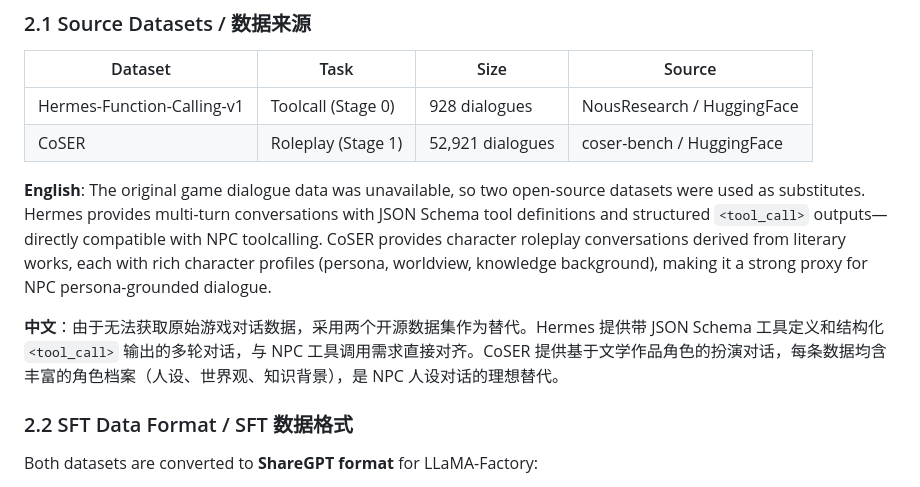
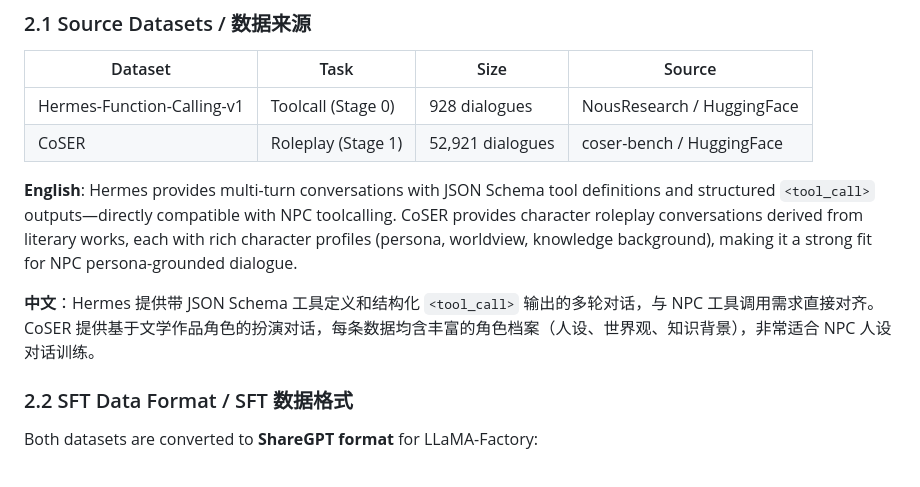
Before and after one commit to Nhckdvrl/NPC-RL, a Markdown page: docs/training_report.md, the part around the change. Rendered like a GitHub page.

Commit message:
Clean up dataset description in training report

```diff
--- a/docs/training_report.md
+++ b/docs/training_report.md
@@ -44,9 +44,9 @@ A single model must handle both phases. The evaluation score is the average of t
 | Hermes-Function-Calling-v1 | Toolcall (Stage 0) | 928 dialogues | NousResearch / HuggingFace |
 | CoSER | Roleplay (Stage 1) | 52,921 dialogues | coser-bench / HuggingFace |
 
-**English**: The original game dialogue data was unavailable, so two open-source datasets were used as substitutes. Hermes provides multi-turn conversations with JSON Schema tool definitions and structured `<tool_call>` outputs—directly compatible with NPC toolcalling. CoSER provides character roleplay conversations derived from literary works, each with rich character profiles (persona, worldview, knowledge background), making it a strong proxy for NPC persona-grounded dialogue.
+**English**: Hermes provides multi-turn conversations with JSON Schema tool definitions and structured `<tool_call>` outputs—directly compatible with NPC toolcalling. CoSER provides character roleplay conversations derived from literary works, each with rich character profiles (persona, worldview, knowledge background), making it a strong fit for NPC persona-grounded dialogue.
 
-**中文**：由于无法获取原始游戏对话数据，采用两个开源数据集作为替代。Hermes 提供带 JSON Schema 工具定义和结构化 `<tool_call>` 输出的多轮对话，与 NPC 工具调用需求直接对齐。CoSER 提供基于文学作品角色的扮演对话，每条数据均含丰富的角色档案（人设、世界观、知识背景），是 NPC 人设对话的理想替代。
+**中文**：Hermes 提供带 JSON Schema 工具定义和结构化 `<tool_call>` 输出的多轮对话，与 NPC 工具调用需求直接对齐。CoSER 提供基于文学作品角色的扮演对话，每条数据均含丰富的角色档案（人设、世界观、知识背景），非常适合 NPC 人设对话训练。
 
 ### 2.2 SFT Data Format / SFT 数据格式
 
```
